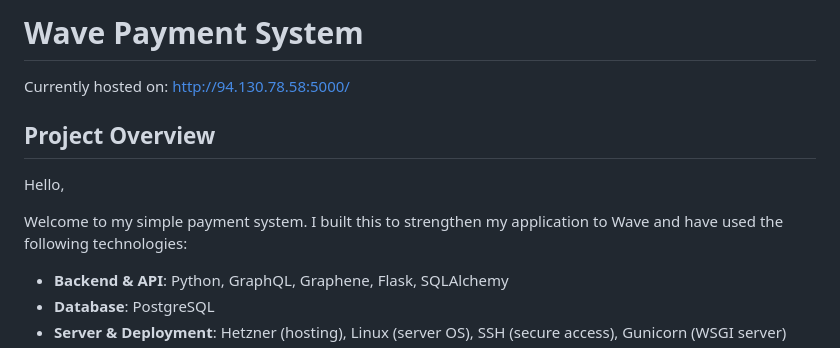
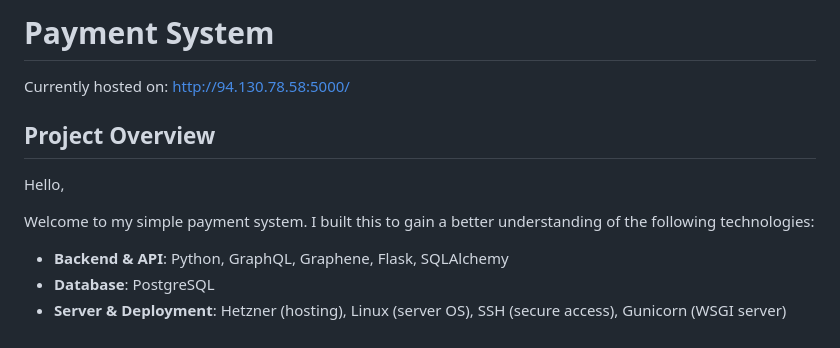
Before and after one commit to EwanBeattie/payment-system, a Markdown page: README.md, the part around the change. Drawn GitHub-style.

Commit message:
Revise README title and project description
Updated project title and improved project overview wording.

```diff
--- a/README.md
+++ b/README.md
@@ -1,11 +1,11 @@
-# Wave Payment System
+# Payment System
 
 Currently hosted on: http://94.130.78.58:5000/
 
 ## Project Overview
 Hello,
 
-Welcome to my simple payment system. I built this to strengthen my application to Wave and have used the following technologies:
+Welcome to my simple payment system. I built this to gain a better understanding of the following technologies:
 
 - **Backend & API**: Python, GraphQL, Graphene, Flask, SQLAlchemy
 - **Database**: PostgreSQL
```
